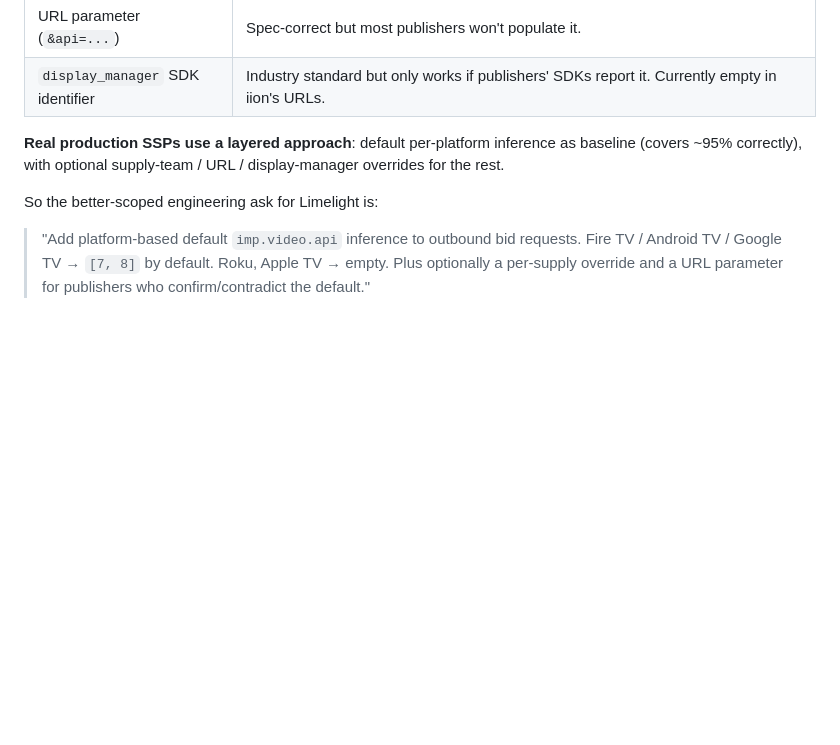
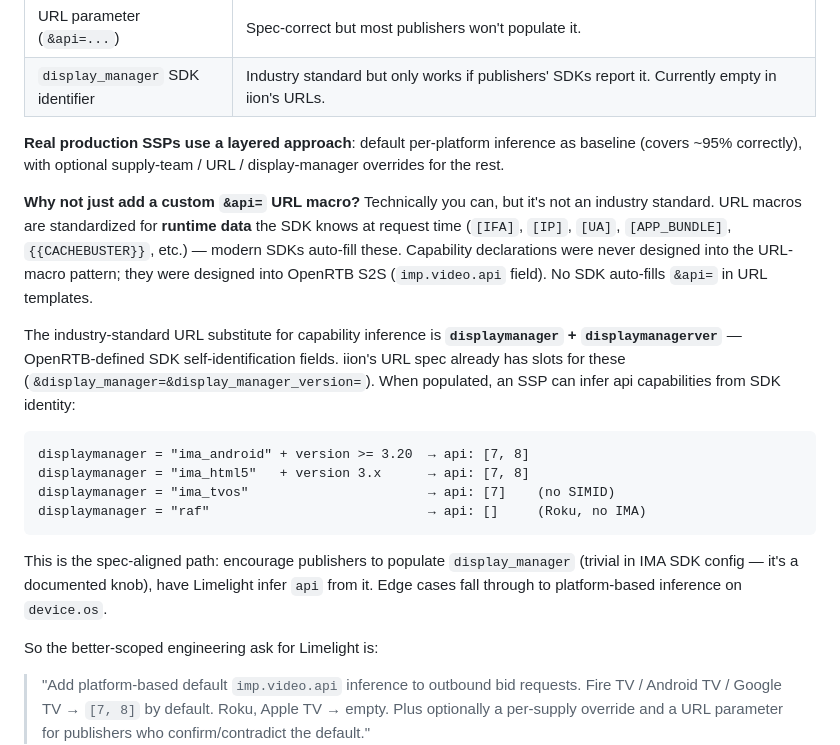
Before and after one commit to creativehubiion/Interactive-CTV, a Markdown page: docs/KNOWLEDGE-BASE.md, the part around the change. GitHub-like rendering; blank space fills up the shorter version.

Commit message:
Document why custom &api= URL macro isn't industry standard; display_manager is
User asked: why can't the URL endpoint just have an &api= parameter
the SDK fills? Answer: technically possible but not standardized.

URL macros were designed for RUNTIME DATA (IFA, IP, UA, app bundle,
cachebuster, geo, etc.) — modern SDKs auto-fill these because they
know the values at request time. Capability declarations were
designed into OpenRTB S2S (imp.video.api), not URL macros. No SDK
auto-fills "what APIs do I support?" via URL templates.

The industry-standard URL substitute is `display_manager` +
`display_manager_version` — OpenRTB-defined SDK self-identification
fields that iion's URL spec already has slots for (currently empty in
observed samples). When populated, the SSP can infer api capabilities
from SDK identity: ima_android 3.20+ → [7,8], ima_tvos → [7], raf → [].

Recommended path forward: encourage publishers to populate
display_manager properly (trivial IMA SDK config knob), have Limelight
infer api from it, fall through to platform inference for edge cases.

Co-Authored-By: Claude Opus 4.7 (1M context) <noreply@anthropic.com>

````diff
--- a/docs/KNOWLEDGE-BASE.md
+++ b/docs/KNOWLEDGE-BASE.md
@@ -1216,6 +1216,33 @@ either:
 inference as baseline (covers ~95% correctly), with optional
 supply-team / URL / display-manager overrides for the rest.
 
+**Why not just add a custom `&api=` URL macro?**
+Technically you can, but it's not an industry standard. URL macros are
+standardized for **runtime data** the SDK knows at request time
+(`[IFA]`, `[IP]`, `[UA]`, `[APP_BUNDLE]`, `{{CACHEBUSTER}}`, etc.) —
+modern SDKs auto-fill these. Capability declarations were never
+designed into the URL-macro pattern; they were designed into OpenRTB
+S2S (`imp.video.api` field). No SDK auto-fills `&api=` in URL
+templates.
+
+The industry-standard URL substitute for capability inference is
+**`displaymanager` + `displaymanagerver`** — OpenRTB-defined SDK
+self-identification fields. iion's URL spec already has slots for these
+(`&display_manager=&display_manager_version=`). When populated, an SSP
+can infer api capabilities from SDK identity:
+
+```
+displaymanager = "ima_android" + version >= 3.20  → api: [7, 8]
+displaymanager = "ima_html5"   + version 3.x      → api: [7, 8]
+displaymanager = "ima_tvos"                       → api: [7]    (no SIMID)
+displaymanager = "raf"                            → api: []     (Roku, no IMA)
+```
+
+This is the spec-aligned path: encourage publishers to populate
+`display_manager` (trivial in IMA SDK config — it's a documented knob),
+have Limelight infer `api` from it. Edge cases fall through to
+platform-based inference on `device.os`.
+
 So the better-scoped engineering ask for Limelight is:
 
 > "Add platform-based default `imp.video.api` inference to outbound
````
